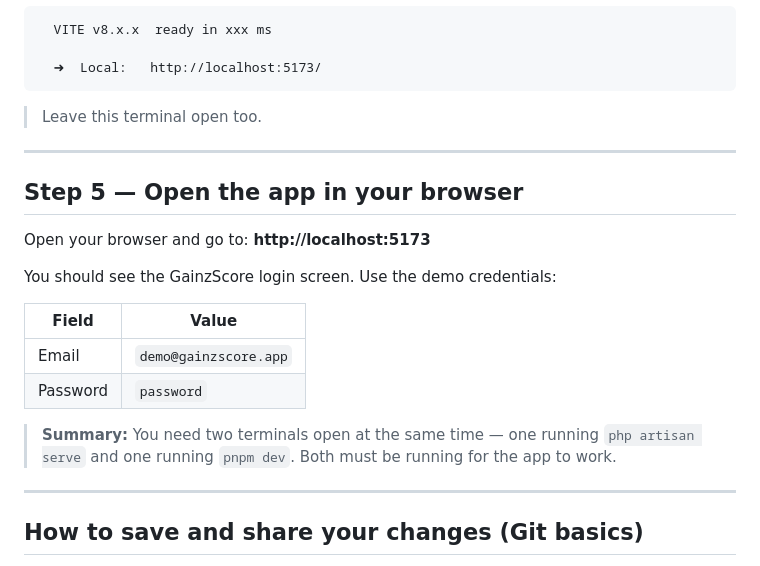
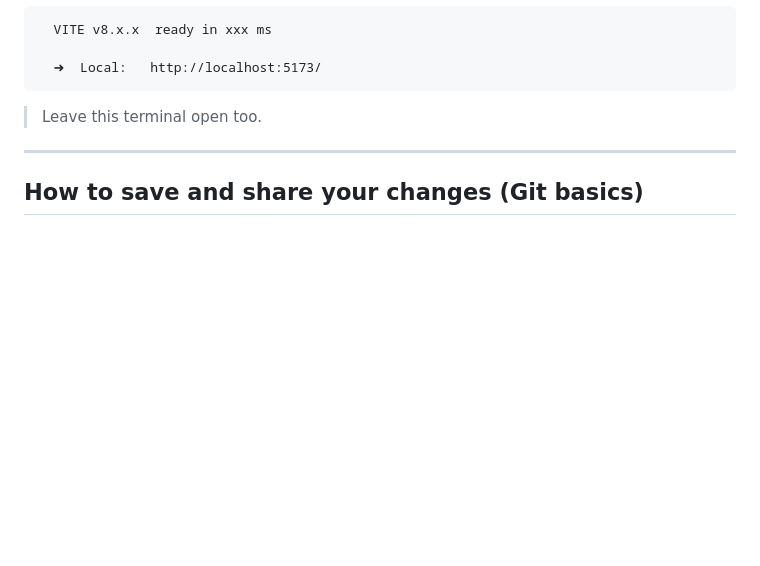
Before and after one commit to daniroblesf/gainzscore, a Markdown page: README.md, the part around the change. Drawn GitHub-style; blank space fills up the shorter version.

```diff
--- a/README.md
+++ b/README.md
@@ -241,20 +241,6 @@ You should see:
 
 > Leave this terminal open too.
 
----
-
-## Step 5 — Open the app in your browser
-
-Open your browser and go to: **http://localhost:5173**
-
-You should see the GainzScore login screen. Use the demo credentials:
-
-| Field | Value |
-|---|---|
-| Email | `demo@gainzscore.app` |
-| Password | `password` |
-
-> **Summary:** You need two terminals open at the same time — one running `php artisan serve` and one running `pnpm dev`. Both must be running for the app to work.
 
 ---
 
```
